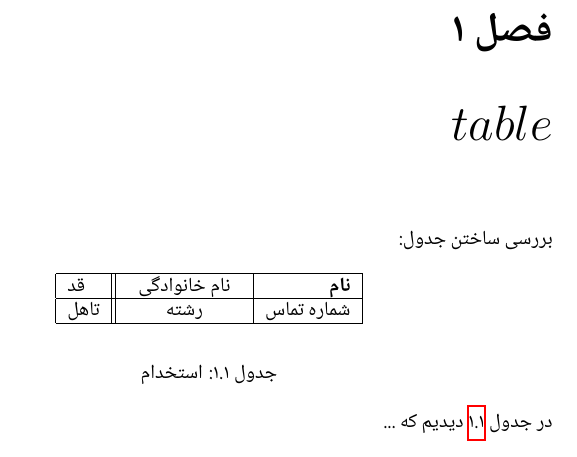
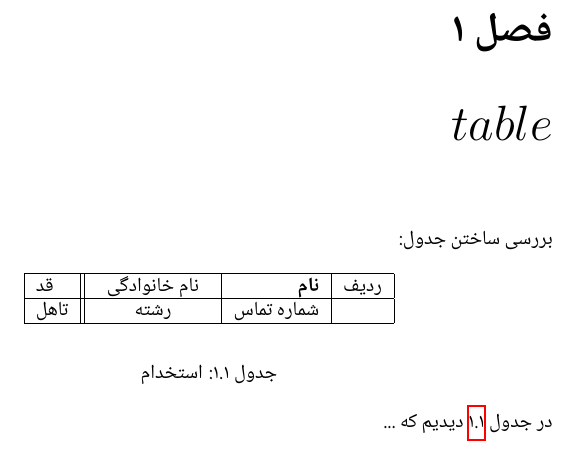
Before and after one commit to SAliSH79/Latex, a LaTeX book (4th.tex): part of page 5 of 5, cut so that both start at the same text. Compiled offline with XeLaTeX; a missing font is replaced by an installed copy or a similar font.

Commit message:
Empty Column

```diff
--- a/4th.tex
+++ b/4th.tex
@@ -42,12 +42,14 @@
 \begin{table}[h!]
 
 \begin{center}
- \begin{tabular}{|r|p{2cm}||l|}
+ \begin{tabular}{|c|r|p{2cm}||l|}
 	\hline
+	ردیف &
 	\textbf{نام} &
 	\centering
 	 نام خانوادگی & قد \\
 	\hline
+	&
 شماره تماس &
 \centering
  رشته & تاهل\\
```
